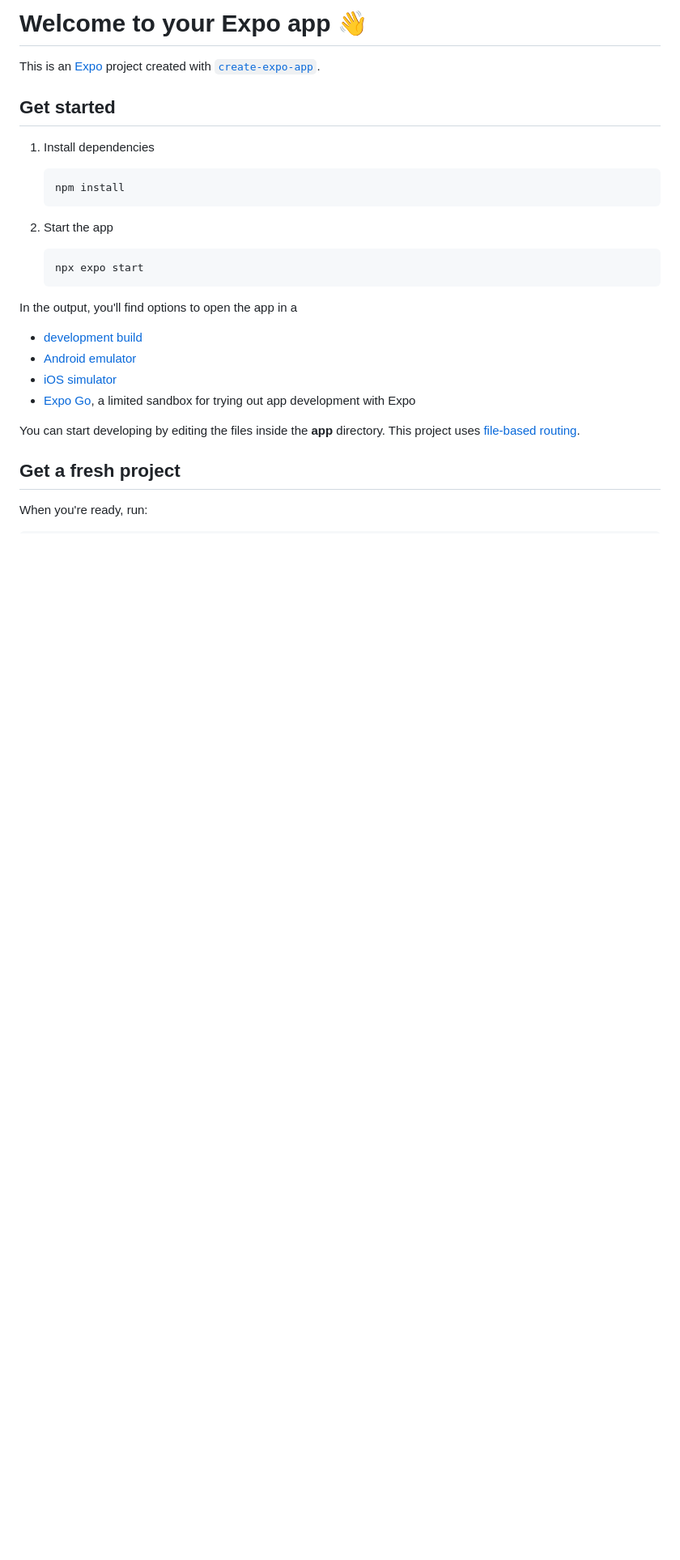
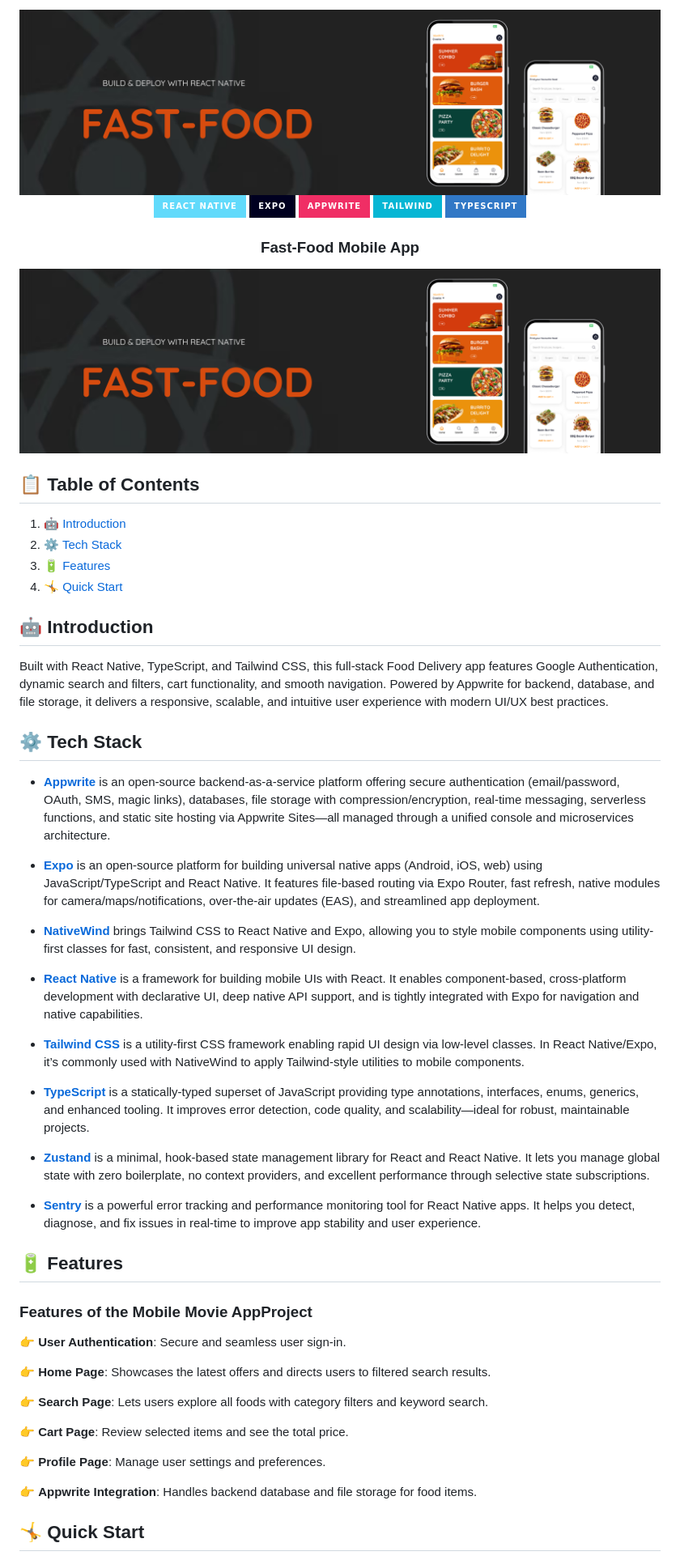
Before and after one commit to shabuj-alam/fast-food, a Markdown page: README.md, the part around the change printed below. Shown: that part at 81% size. GitHub-like rendering; pictures changed too: assets/readme/hero.png; badges without logos; blank space fills up the shorter version.

````diff
--- a/README.md
+++ b/README.md
@@ -1,30 +1,77 @@
-# Welcome to your Expo app 👋
+<div align="center">
+  <br />
+      <img src="assets/readme/hero.png" alt="Project Banner">
+  <br />
 
-This is an [Expo](https://expo.dev) project created with [`create-expo-app`](https://www.npmjs.com/package/create-expo-app).
+  <div>
+    <img src="https://img.shields.io/badge/-React_Native-black?style=for-the-badge&logoColor=white&logo=react&color=61DAFB" alt="React Native" />
+    <img src="https://img.shields.io/badge/-Expo-black?style=for-the-badge&logoColor=white&logo=expo&color=000020" alt="Expo" />
+        <img src="https://img.shields.io/badge/-Appwrite-black?style=for-the-badge&logoColor=white&logo=appwrite&color=F02E65" alt="Appwrite" />
+    <img src="https://img.shields.io/badge/-Tailwind-black?style=for-the-badge&logoColor=white&logo=tailwindcss&color=06B6D4" alt="Tailwind" />
+    <img src="https://img.shields.io/badge/-TypeScript-black?style=for-the-badge&logoColor=white&logo=typescript&color=3178C6" alt="TypeScript" />
+  </div>
 
-## Get started
+  <h3 align="center">Fast-Food Mobile App</h3>
+</div>
 
-1. Install dependencies
 
-   ```bash
-   npm install
-   ```
+<div align="center">
+  <img src="assets/readme/hero.png" alt="Project Banner">
+</div>
 
-2. Start the app
 
-   ```bash
-   npx expo start
-   ```
+## 📋 <a name="table">Table of Contents</a>
 
-In the output, you'll find options to open the app in a
+1. 🤖 [Introduction](#introduction)
+2. ⚙️ [Tech Stack](#tech-stack)
+3. 🔋 [Features](#features)
+4. 🤸 [Quick Start](#quick-start)
 
-- [development build](https://docs.expo.dev/develop/development-builds/introduction/)
-- [Android emulator](https://docs.expo.dev/workflow/android-studio-emulator/)
-- [iOS simulator](https://docs.expo.dev/workflow/ios-simulator/)
-- [Expo Go](https://expo.dev/go), a limited sandbox for trying out app development with Expo
 
-You can start developing by editing the files inside the **app** directory. This project uses [file-based routing](https://docs.expo.dev/router/introduction).
+## <a name="introduction">🤖 Introduction</a>
 
-## Get a fresh project
+Built with React Native, TypeScript, and Tailwind CSS, this full-stack Food Delivery app features Google Authentication, dynamic search and filters, cart functionality, and smooth navigation. Powered by Appwrite for backend, database, and file storage, it delivers a responsive, scalable, and intuitive user experience with modern UI/UX best practices.
 
-When you're ready, run:
+
+
+
+## <a name="tech-stack">⚙️ Tech Stack</a>
+
+- **[Appwrite](https://jsm.dev/rn-food-appwrite)** is an open-source backend-as-a-service platform offering secure authentication (email/password, OAuth, SMS, magic links), databases, file storage with compression/encryption, real-time messaging, serverless functions, and static site hosting via Appwrite Sites—all managed through a unified console and microservices architecture.
+
+- **[Expo](https://expo.dev/)** is an open-source platform for building universal native apps (Android, iOS, web) using JavaScript/TypeScript and React Native. It features file-based routing via Expo Router, fast refresh, native modules for camera/maps/notifications, over-the-air updates (EAS), and streamlined app deployment.
+
+- **[NativeWind](https://www.nativewind.dev/)** brings Tailwind CSS to React Native and Expo, allowing you to style mobile components using utility-first classes for fast, consistent, and responsive UI design.
+
+- **[React Native](https://reactnative.dev/)** is a framework for building mobile UIs with React. It enables component‑based, cross-platform development with declarative UI, deep native API support, and is tightly integrated with Expo for navigation and native capabilities.
+
+- **[Tailwind CSS](https://tailwindcss.com/)** is a utility-first CSS framework enabling rapid UI design via low-level classes. In React Native/Expo, it’s commonly used with NativeWind to apply Tailwind-style utilities to mobile components.
+
+- **[TypeScript](https://www.typescriptlang.org/)** is a statically-typed superset of JavaScript providing type annotations, interfaces, enums, generics, and enhanced tooling. It improves error detection, code quality, and scalability—ideal for robust, maintainable projects.
+
+- **[Zustand](https://github.com/pmndrs/zustand)** is a minimal, hook-based state management library for React and React Native. It lets you manage global state with zero boilerplate, no context providers, and excellent performance through selective state subscriptions.
+
+- **[Sentry](https://jsm.dev/rn-food-sentry)** is a powerful error tracking and performance monitoring tool for React Native apps. It helps you detect, diagnose, and fix issues in real-time to improve app stability and user experience.
+
+
+
+## <a name="features">🔋 Features</a>
+
+### Features of the Mobile Movie AppProject
+
+👉 **User Authentication**: Secure and seamless user sign-in.
+
+👉 **Home Page**: Showcases the latest offers and directs users to filtered search results.
+
+👉 **Search Page**: Lets users explore all foods with category filters and keyword search.
+
+<!-- 👉 **Product Details Page**: Displays food images, key details, and allows adding items to the cart.   -->
+
+👉 **Cart Page**: Review selected items and see the total price.
+
+👉 **Profile Page**: Manage user settings and preferences.
+
+👉 **Appwrite Integration**: Handles backend database and file storage for food items.
+
+## <a name="quick-start">🤸 Quick Start</a>
+
````
Also changed, not shown: other parts of README.md (+35 -10 lines), assets/readme/jsmpro.png (deleted), assets/readme/ss.png (added), assets/readme/videokit.png (deleted), 7 other files.
